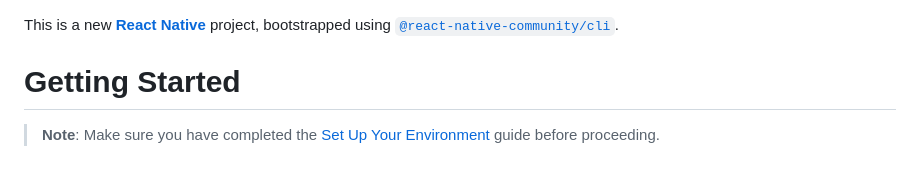
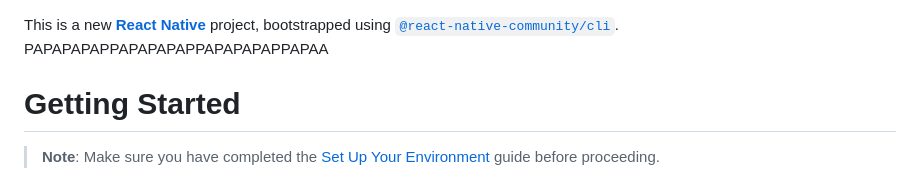
Before and after one commit to chema-chema/Cirquera, a Markdown page: README.md, the part around the change. GitHub-like rendering.

```diff
--- a/README.md
+++ b/README.md
@@ -1,5 +1,5 @@
 This is a new [**React Native**](https://reactnative.dev) project, bootstrapped using [`@react-native-community/cli`](https://github.com/react-native-community/cli).
-
+PAPAPAPAPPAPAPAPAPPAPAPAPAPPAPAA
 # Getting Started
 
 > **Note**: Make sure you have completed the [Set Up Your Environment](https://reactnative.dev/docs/set-up-your-environment) guide before proceeding.
```
